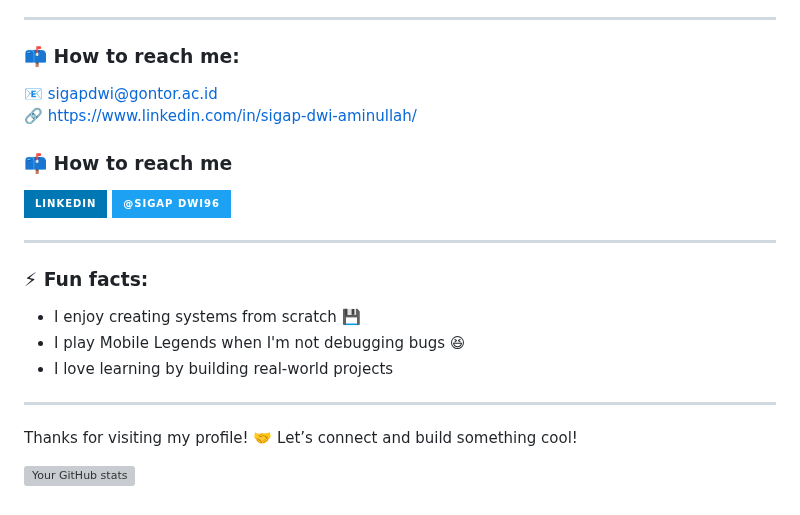
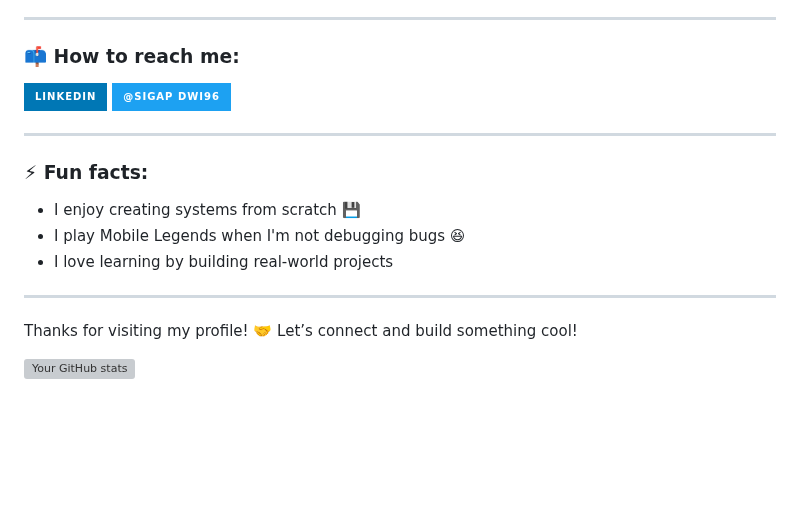
Before and after one commit to Think-Ness/think-ness, a Markdown page: README.md, the part around one of its changes. Rendered like a GitHub page; badges without logos; blank space fills up the shorter version; grey boxes are pictures that could not be loaded.

```diff
--- a/README.md
+++ b/README.md
@@ -56,10 +56,6 @@
 ---
 
 ### 📫 How to reach me:
-📧 sigapdwi@gontor.ac.id
-🔗 https://www.linkedin.com/in/sigap-dwi-aminullah/
-
-### 📫 How to reach me
 
 <div display="flex">
   <a href="https://www.linkedin.com/in/sigap-dwi-aminullah/">
```
Also changed, not shown: other parts of README.md (+1 -1 lines).
